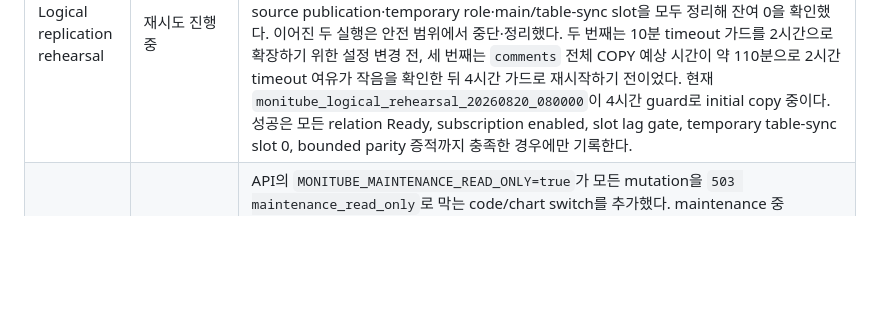
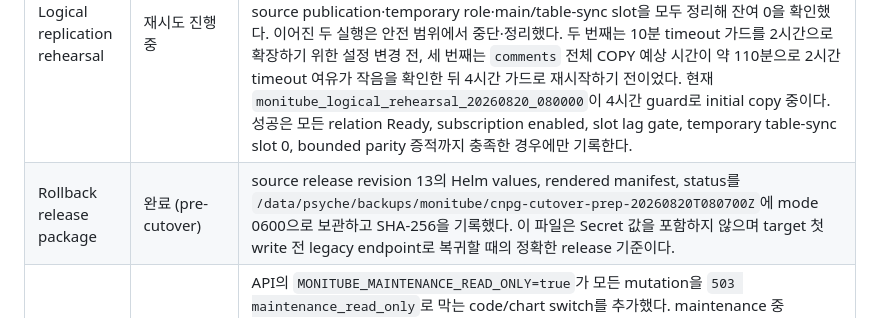
Before and after one commit to hkjeon13/monitube, a Markdown page: docs/CNPG_CENTRAL_DB_MIGRATION_PLAN_2026-08-20.md, the part around the change. Drawn GitHub-style; blank space fills up the shorter version.

Commit message:
Record CNPG cutover rollback package

```diff
--- a/docs/CNPG_CENTRAL_DB_MIGRATION_PLAN_2026-08-20.md
+++ b/docs/CNPG_CENTRAL_DB_MIGRATION_PLAN_2026-08-20.md
@@ -55,6 +55,7 @@ final sync 없이 cutover할 수 있으므로, 중앙 DB용 runbook으로 교체
 | Physical restore drill | 완료 (timestamp PITR 별도) | `central-pg-data-restore-20260820-063400`이 completed Barman backup `20260819T180000`과 `targetImmediate=true`로 독립 1-instance Cluster에 복구됐다. 생성 `06:34:56Z`부터 healthy/read 검증 `06:42:48Z`까지 관측 RTO는 **472초**였고, Ready 1/1, restart 0, `pg_is_in_recovery=false`, PostgreSQL 17.11 및 비식별 central database inventory를 확인했다. 첫 실행은 target 없이 active archive tail을 따라갔고, 두 번째·세 번째 time target은 CNPG `1.27.0`이 입력 offset과 무관하게 trailing `Z`를 PostgreSQL 17 설정에 넣어 기동 전에 거부됐다. 각 실패 PV는 `Retain`으로 보존했다. timestamp PITR은 CNPG upgrade 후 별도 compatibility rehearsal로 분리하며, 현재 완료는 명시된 base backup의 physical restore/RTO 증명 범위다. |
 | Legacy-safe chart path | 완료 | 기존 Helm release가 보존한 `database.useCnpg` values와 새 chart의 `database.mode`가 충돌하던 upgrade 문제를 수정했다. 동일 values의 `helm upgrade --dry-run` 및 `kubectl diff`는 object 변경 0건이었고, chart `0.2.4`를 release revision 9로 반영한 뒤 모든 Pod restart 0·Ready를 확인했다. 이후 격리 logical rehearsal 전용으로만 `wal_level=logical`, replication slot/sender 10, `wal_sender_timeout=4h`를 적용한다. 이 설정은 final cutover/soak 종료 뒤 평시 legacy mode로 되돌릴 대상이다. |
 | Logical replication rehearsal | 재시도 진행 중 | 첫 격리 database `monitube_logical_rehearsal_20260820_064700`는 `nlp_documents` initial copy 완료 직후 source 기본 `wal_sender_timeout=1min`으로 apply walsender가 끊겨 subscription이 `disable_on_error`로 중지됐다. production target/application endpoint에는 write가 없었고, evidence를 수집한 뒤 target database·subscription, source publication·temporary role·main/table-sync slot을 모두 정리해 잔여 0을 확인했다. 이어진 두 실행은 안전 범위에서 중단·정리했다. 두 번째는 10분 timeout 가드를 2시간으로 확장하기 위한 설정 변경 전, 세 번째는 `comments` 전체 COPY 예상 시간이 약 110분으로 2시간 timeout 여유가 작음을 확인한 뒤 4시간 가드로 재시작하기 전이었다. 현재 `monitube_logical_rehearsal_20260820_080000`이 4시간 guard로 initial copy 중이다. 성공은 모든 relation Ready, subscription enabled, slot lag gate, temporary table-sync slot 0, bounded parity 증적까지 충족한 경우에만 기록한다. |
+| Rollback release package | 완료 (pre-cutover) | source release revision 13의 Helm values, rendered manifest, status를 `/data/psyche/backups/monitube/cnpg-cutover-prep-20260820T080700Z`에 mode 0600으로 보관하고 SHA-256을 기록했다. 이 파일은 Secret 값을 포함하지 않으며 target 첫 write 전 legacy endpoint로 복귀할 때의 정확한 release 기준이다. |
 | Writer fence 준비 | 완료 (미활성) | API의 `MONITUBE_MAINTENANCE_READ_ONLY=true`가 모든 mutation을 `503 maintenance_read_only`로 막는 code/chart switch를 추가했다. maintenance 중 authenticated GET의 session expiry/cookie refresh도 억제해 source write를 만들지 않는다. API unit test 26개와 Helm render를 통과했고, cutover용 이미지 `cnpg-fence-6eb3e42` (digest `sha256:8ff9114757710a679afa7d419f251aaae0120627c5a8b366b02163a05916a84c`)를 registry에 게시했다. 현재 release에는 아직 적용하지 않았다. |
 
 공유 central Cluster에는 다른 service database가 있으므로, 모든 기존 소비자의 egress/ingress를
```
